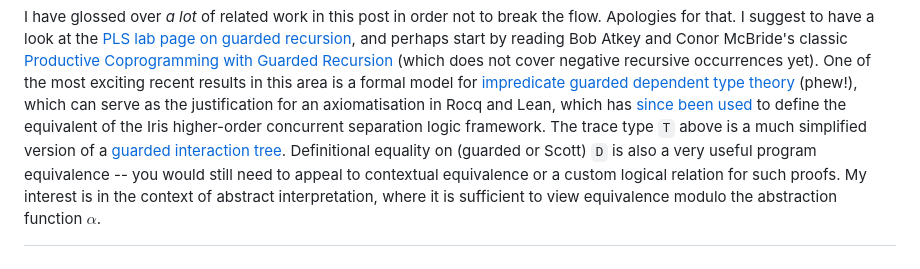
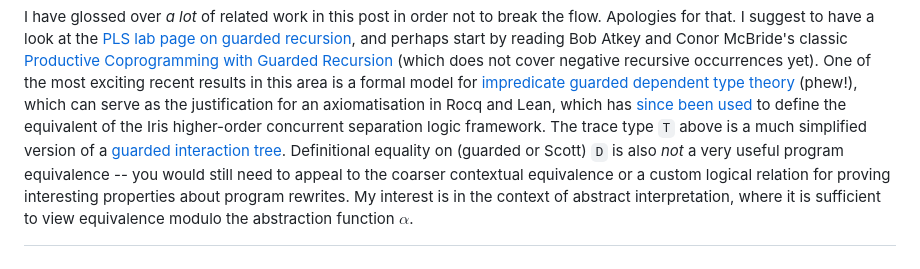
Before and after one commit to sgraf812/sgraf812.github.io, a Markdown page: blog/2024-09-23-total-denotational-semantics.md, the part around the change. Rendered like a GitHub page.

Commit message:
Clarification

```diff
--- a/blog/2024-09-23-total-denotational-semantics.md
+++ b/blog/2024-09-23-total-denotational-semantics.md
@@ -481,9 +481,10 @@ the equivalent of the Iris higher-order concurrent separation logic framework.
 The trace type `T` above is a much simplified version of a
 [guarded](https://arxiv.org/abs/2307.08514)
 [interaction tree](https://dl.acm.org/doi/10.1145/3371119).
-Definitional equality on (guarded or Scott) `D` is also a very useful program
-equivalence -- you would still need to appeal to contextual equivalence or a
-custom logical relation for such proofs.
+Definitional equality on (guarded or Scott) `D` is also *not* a very useful
+program equivalence -- you would still need to appeal to the coarser contextual
+equivalence or a custom logical relation for proving interesting properties
+about program rewrites.
 My interest is in the context of abstract interpretation, where it is sufficient
 to view equivalence modulo the abstraction function $α$.
 
```
